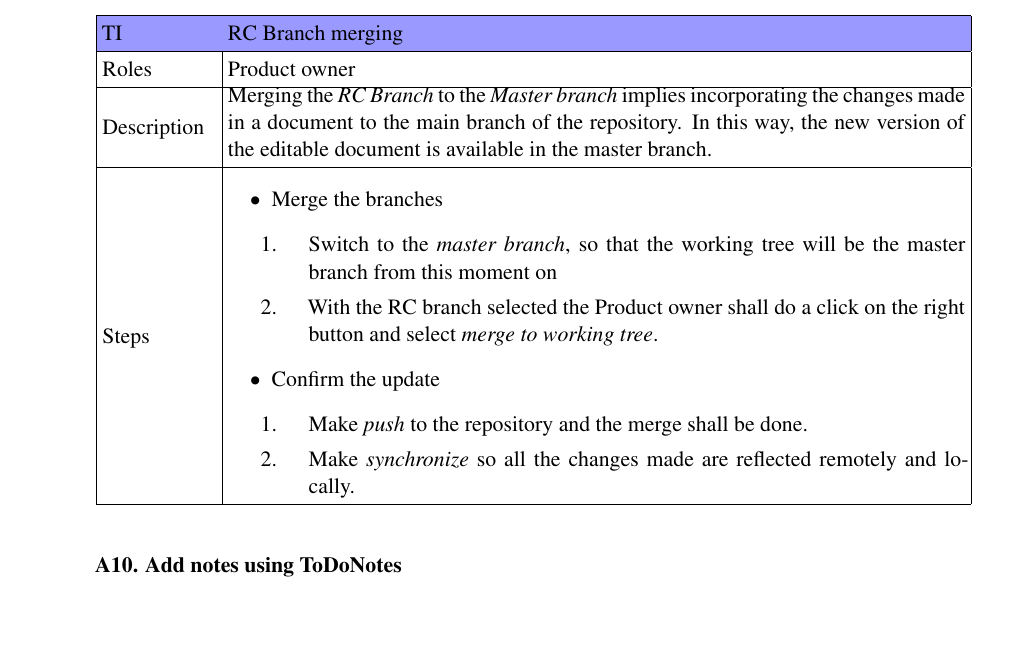
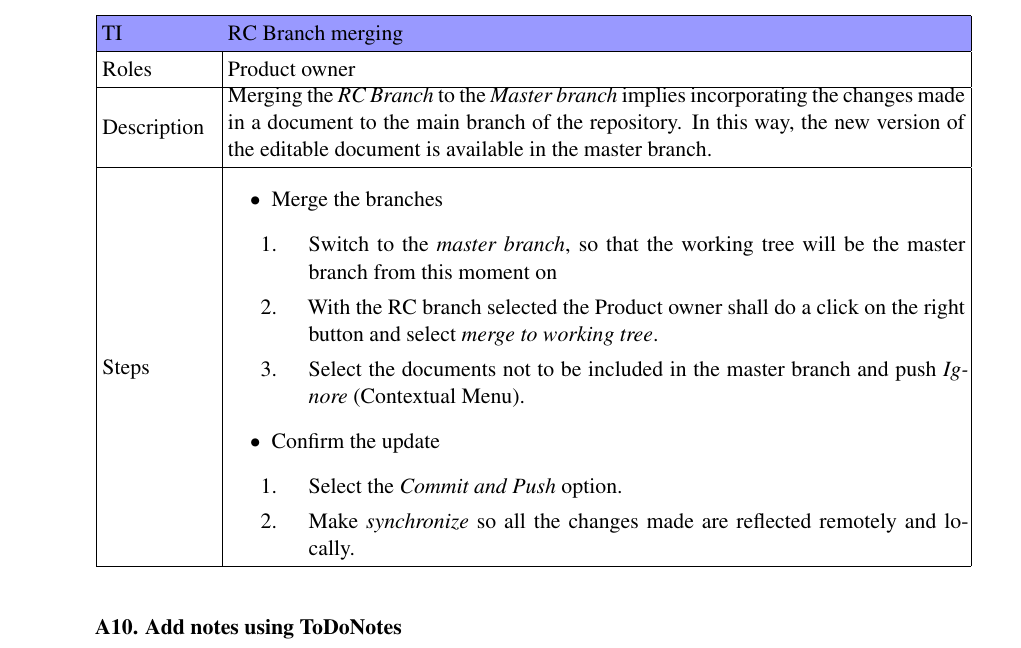
Before and after one commit to openETCS/governance, a LaTeX document (Review Process/OpenETCS_RevisionProcess_0.6.tex): part of page 20 of 23, cut so that both start at the same text, the shorter picture padded with empty space. Compiled offline with XeLaTeX.

Commit message:
minor changes

```diff
--- a/Review Process/OpenETCS_RevisionProcess_0.6.tex
+++ b/Review Process/OpenETCS_RevisionProcess_0.6.tex
@@ -716,10 +716,11 @@ Steps &
 \begin{enumerate}
 \item Switch to the {\it master branch}, so that the working tree will be the master branch from this moment on
 \item With the RC branch selected the Product owner shall do a click on the right button and select {\it merge to working tree}.
+\item Select the documents not to be included in the master branch and push {\it Ignore} (Contextual Menu).
 \end{enumerate}
 \item Confirm the update
 \begin{enumerate}
-\item Make {\it push} to the repository and the merge shall be done.
+\item Select the {\it Commit and Push} option.
 \item Make {\it synchronize} so all the changes made are reflected remotely and locally.
 \end{enumerate}
 \end{itemize}
```
Also changed, not shown: Review Process/OpenETCS_RevisionProcess_0.6.pdf.
